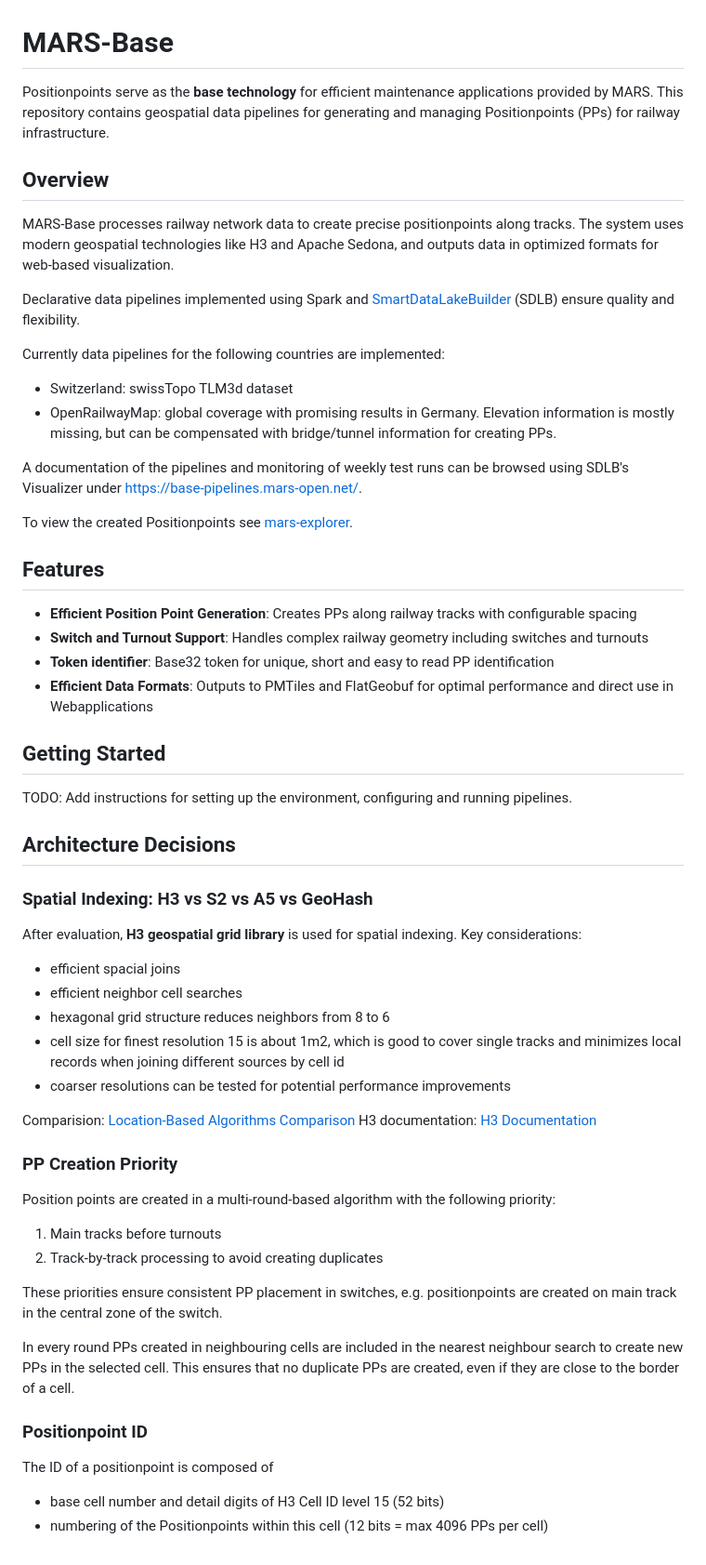
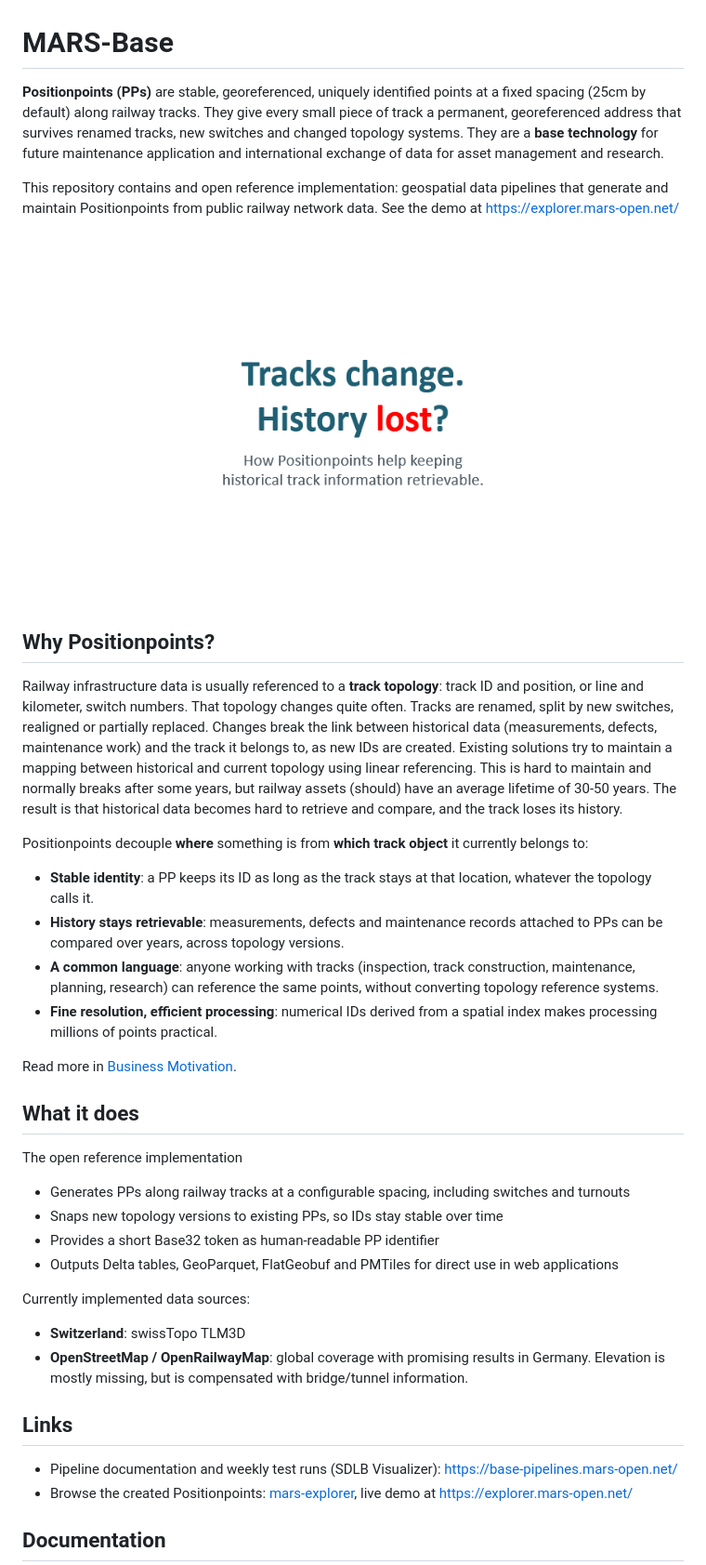
Before and after one commit to mars-open/mars-base, a Markdown page: README.md, the part around one of its changes. Shown at 93% size. Rendered like a GitHub page; pictures changed too: docs/position-points-animation.gif (added).

Commit message:
docs: add motivation, improve structure

```diff
--- a/README.md
+++ b/README.md
@@ -1,62 +1,49 @@
 # MARS-Base
 
-Positionpoints serve as the **base technology** for efficient maintenance applications provided by MARS.
-This repository contains geospatial data pipelines for generating and managing Positionpoints (PPs) for railway infrastructure.
+**Positionpoints (PPs)** are stable, georeferenced, uniquely identified points at a fixed spacing (25cm by default) along railway tracks.
+They give every small piece of track a permanent, georeferenced address that survives renamed tracks, new switches and changed topology systems.
+They are a **base technology** for future maintenance application and international exchange of data for asset management and research.
 
-## Overview
+This repository contains and open reference implementation: geospatial data pipelines that generate and maintain Positionpoints from public railway network data.
+See the demo at https://explorer.mars-open.net/
 
-MARS-Base processes railway network data to create precise positionpoints along tracks.
-The system uses modern geospatial technologies like H3 and Apache Sedona, and outputs data in optimized formats for web-based visualization.
+![Tracks change. History lost? How Positionpoints help keeping historical track information retrievable.](docs/position-points-animation.gif)
 
-Declarative data pipelines implemented using Spark and [SmartDataLakeBuilder](https://www.smartdatalake.io) (SDLB) ensure quality and flexibility.
+## Why Positionpoints?
 
-Currently data pipelines for the following countries are implemented:
-- Switzerland: swissTopo TLM3d dataset
-- OpenRailwayMap: global coverage with promising results in Germany. Elevation information is mostly missing, but can be compensated with bridge/tunnel information for creating PPs.
+Railway infrastructure data is usually referenced to a **track topology**: track ID and position, or line and kilometer, switch numbers.
+That topology changes quite often. Tracks are renamed, split by new switches, realigned or partially replaced.
+Changes break the link between historical data (measurements, defects, maintenance work) and the track it belongs to, as new IDs are created.
+Existing solutions try to maintain a mapping between historical and current topology using linear referencing.
+This is hard to maintain and normally breaks after some years, but railway assets (should) have an average lifetime of 30-50 years.
+The result is that historical data becomes hard to retrieve and compare, and the track loses its history.
 
-A documentation of the pipelines and monitoring of weekly test runs can be browsed using SDLB's Visualizer under https://base-pipelines.mars-open.net/.
+Positionpoints decouple **where** something is from **which track object** it currently belongs to:
 
-To view the created Positionpoints see [mars-explorer](https://github.com/mars-open/mars-explorer).
+- **Stable identity**: a PP keeps its ID as long as the track stays at that location, whatever the topology calls it.
+- **History stays retrievable**: measurements, defects and maintenance records attached to PPs can be compared over years, across topology versions.
+- **A common language**: anyone working with tracks (inspection, track construction, maintenance, planning, research) can reference the same points, without converting topology reference systems.
+- **Fine resolution, efficient processing**: numerical IDs derived from a spatial index makes processing millions of points practical.
 
-## Features
+Read more in [Business Motivation](docs/motivation.md).
 
-- **Efficient Position Point Generation**: Creates PPs along railway tracks with configurable spacing
-- **Switch and Turnout Support**: Handles complex railway geometry including switches and turnouts
-- **Token identifier**: Base32 token for unique, short and easy to read PP identification
-- **Efficient Data Formats**: Outputs to PMTiles and FlatGeobuf for optimal performance and direct use in Webapplications
+## What it does
 
-## Getting Started
+The open reference implementation
 
-TODO: Add instructions for setting up the environment, configuring and running pipelines.
+- Generates PPs along railway tracks at a configurable spacing, including switches and turnouts
+- Snaps new topology versions to existing PPs, so IDs stay stable over time
+- Provides a short Base32 token as human-readable PP identifier
+- Outputs Delta tables, GeoParquet, FlatGeobuf and PMTiles for direct use in web applications
 
-## Architecture Decisions
+Currently implemented data sources:
+- **Switzerland**: swissTopo TLM3D
+- **OpenStreetMap / OpenRailwayMap**: global coverage with promising results in Germany. Elevation is mostly missing, but is compensated with bridge/tunnel information.
 
-### Spatial Indexing: H3 vs S2 vs A5 vs GeoHash
+## Links
 
-After evaluation, **H3 geospatial grid library** is used for spatial indexing. Key considerations:
-- efficient spacial joins
-- efficient neighbor cell searches
-- hexagonal grid structure reduces neighbors from 8 to 6
-- cell size for finest resolution 15 is about 1m2, which is good to cover single tracks and minimizes local records when joining different sources by cell id
-- coarser resolutions can be tested for potential performance improvements
+- Pipeline documentation and weekly test runs (SDLB Visualizer): https://base-pipelines.mars-open.net/
+- Browse the created Positionpoints: [mars-explorer](https://github.com/mars-open/mars-explorer), live demo at https://explorer.mars-open.net/
 
-Comparision: [Location-Based Algorithms Comparison](https://medium.com/@sylvain.tiset/breaking-down-location-based-algorithms-r-tree-geohash-s2-and-h3-explained-a65cd10bd3a9)
-H3 documentation: [H3 Documentation](https://h3geo.org/docs/)
+## Documentation
 
-### PP Creation Priority
-
-Position points are created in a multi-round-based algorithm with the following priority:
-1. Main tracks before turnouts
-2. Track-by-track processing to avoid creating duplicates
-
-These priorities ensure consistent PP placement in switches, e.g. positionpoints are created on main track in the central zone of the switch.
-
-In every round PPs created in neighbouring cells are included in the nearest neighbour search to create new PPs in the selected cell.
-This ensures that no duplicate PPs are created, even if they are close to the border of a cell.
-
-### Positionpoint ID
-
-The ID of a positionpoint is composed of
-- base cell number and detail digits of H3 Cell ID level 15 (52 bits)
-- numbering of the Positionpoints within this cell (12 bits = max 4096 PPs per cell)
-
```
Also changed, not shown: other parts of README.md (+3 -53 lines), AGENTS.md (+1 -1 lines), docs/architecture-decisions.md (added, +100 -0 lines), docs/build.md (added, +67 -0 lines), docs/motivation.md (added, +100 -0 lines), 1 other file.
